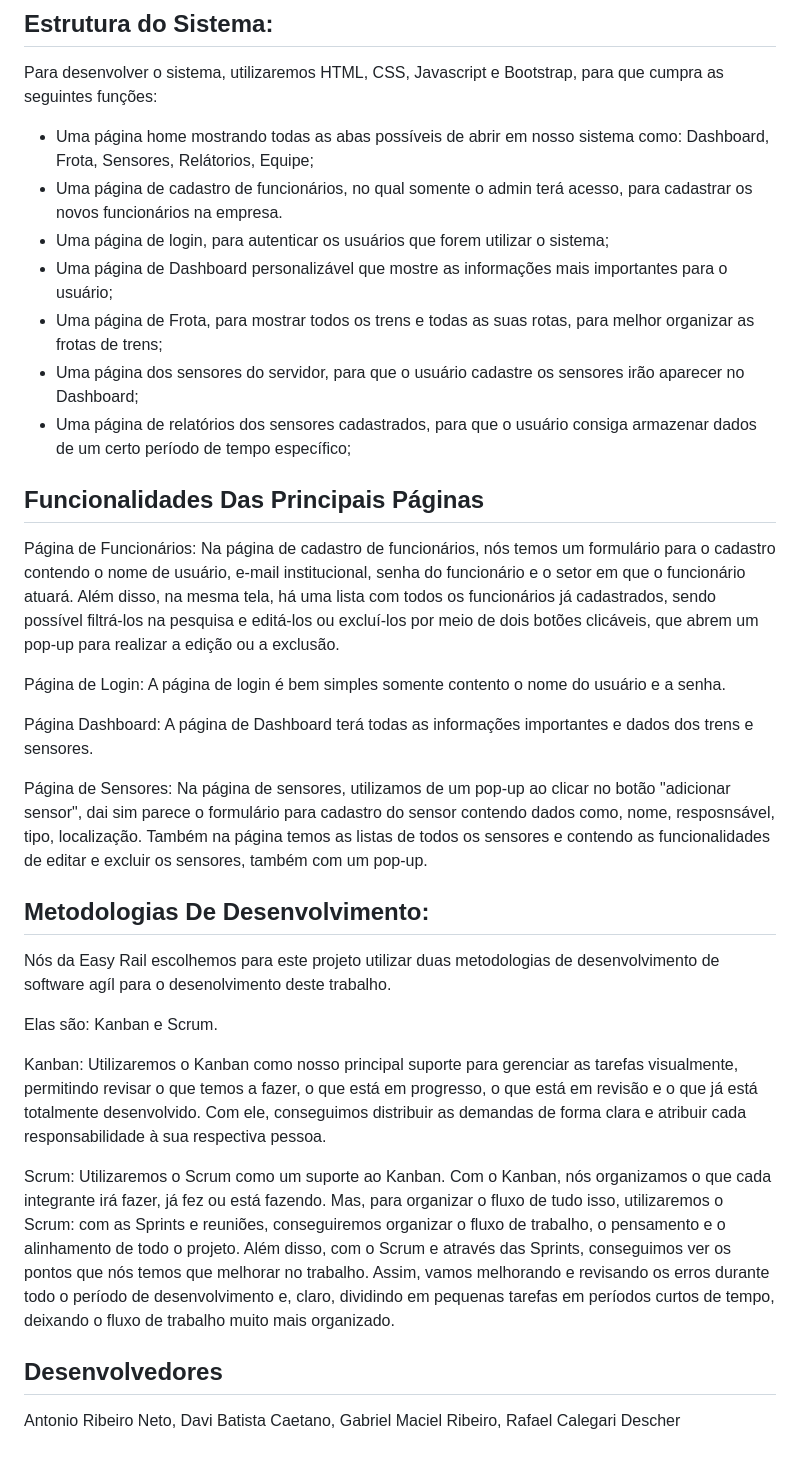
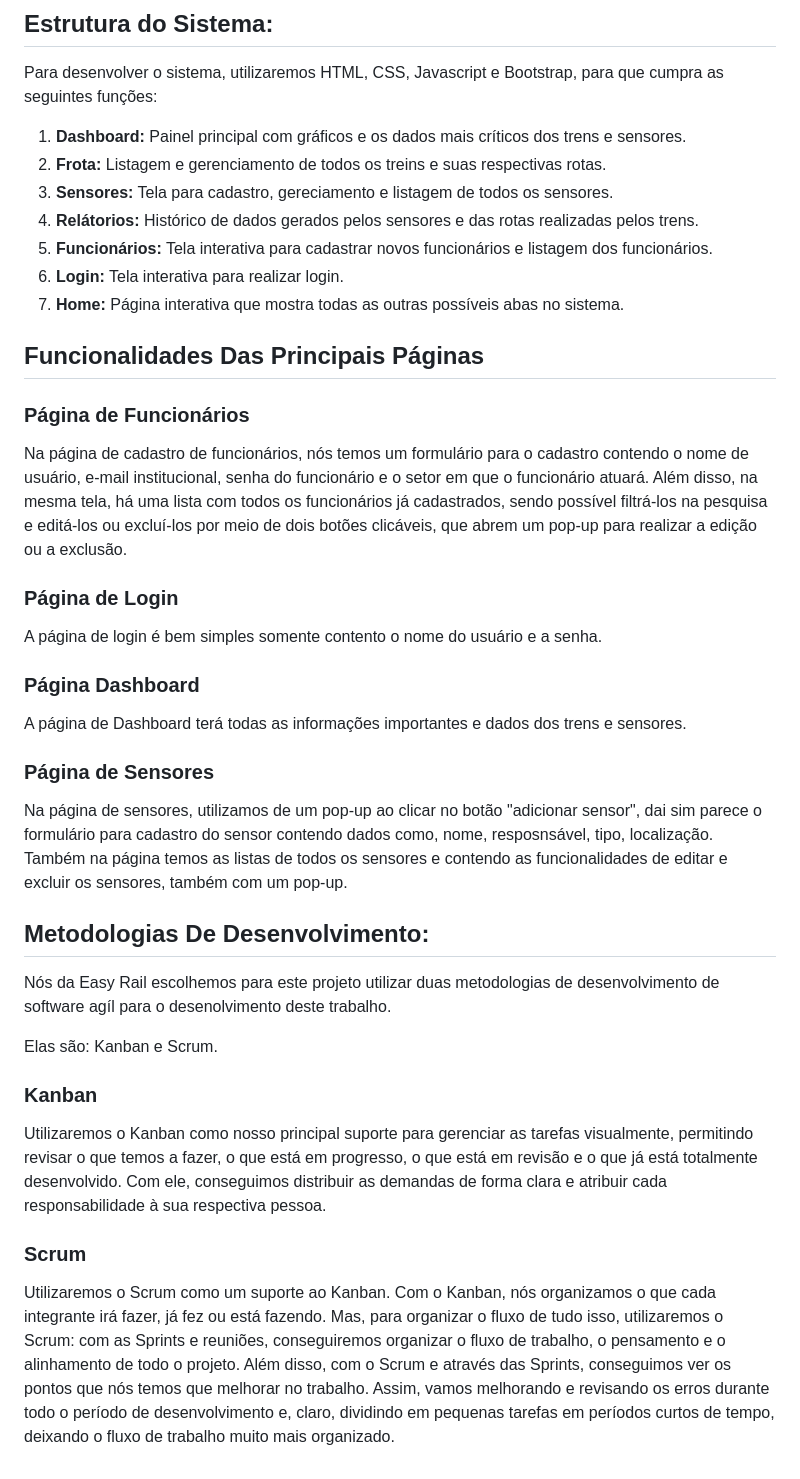
Before and after one commit to devcaetan0/EasyRail-S.A, a Markdown page: README.md, the part around the change. Rendered like a GitHub page.

Commit message:
docs - arrumando a parte de tecnologias utilizadas e estrutura do sistema no readme.

```diff
--- a/README.md
+++ b/README.md
@@ -27,26 +27,32 @@ O sistema do frontend foi construído utiizando as seguintes tecnologias:
 
 Para desenvolver o sistema, utilizaremos HTML, CSS, Javascript e Bootstrap, para que cumpra as seguintes funções:
 
-- Uma página home mostrando todas as abas possíveis de abrir em nosso sistema como: Dashboard, Frota, Sensores, Relátorios, Equipe;
-- Uma página de cadastro de funcionários, no qual somente o admin terá acesso, para cadastrar os novos funcionários na empresa.
-- Uma página de login, para autenticar os usuários que forem utilizar o sistema;
-- Uma página de Dashboard personalizável que mostre as informações mais importantes para o usuário;
-- Uma página de Frota, para mostrar todos os trens e todas as suas rotas, para melhor organizar as frotas de trens;
-- Uma página dos sensores do servidor, para que o usuário cadastre os sensores irão aparecer no Dashboard;
-- Uma página de relatórios dos sensores cadastrados, para que o usuário consiga armazenar dados de um certo período de tempo específico;
-
+1. **Dashboard:** Painel principal com gráficos e os dados mais críticos dos trens e sensores.
+2. **Frota:** Listagem e gerenciamento de todos os treins e suas respectivas rotas.
+3. **Sensores:** Tela para cadastro, gereciamento e listagem de todos os sensores.
+4. **Relátorios:** Histórico de dados gerados pelos sensores e das rotas realizadas pelos trens.
+5. **Funcionários:** Tela interativa para cadastrar novos funcionários e listagem dos funcionários.
+6. **Login:** Tela interativa para realizar login.
+7. **Home:** Página interativa que mostra todas as outras possíveis abas no sistema.
 
 
 ## Funcionalidades Das Principais Páginas
 
-Página de Funcionários: Na página de cadastro de funcionários, nós temos um formulário para o cadastro contendo o nome de usuário, e-mail institucional, senha do funcionário e o setor em que o funcionário atuará. Além disso, na mesma tela, há uma lista com todos os funcionários já cadastrados, sendo possível filtrá-los na pesquisa e editá-los ou excluí-los por meio de dois botões clicáveis, que abrem um pop-up para realizar a edição ou a exclusão.
+### Página de Funcionários
 
-Página de Login: A página de login é bem simples somente contento o nome do usuário e a senha.
+Na página de cadastro de funcionários, nós temos um formulário para o cadastro contendo o nome de usuário, e-mail institucional, senha do funcionário e o setor em que o funcionário atuará. Além disso, na mesma tela, há uma lista com todos os funcionários já cadastrados, sendo possível filtrá-los na pesquisa e editá-los ou excluí-los por meio de dois botões clicáveis, que abrem um pop-up para realizar a edição ou a exclusão.
 
-Página Dashboard: A página de Dashboard terá todas as informações importantes e dados dos trens e sensores.
+### Página de Login
 
-Página de Sensores: Na página de sensores, utilizamos de um pop-up ao clicar no botão "adicionar sensor", dai sim parece o formulário para cadastro do sensor contendo dados como, nome, resposnsável, tipo, localização. Também na página temos as listas de todos os sensores e contendo as funcionalidades de editar e excluir os sensores, também com um pop-up.
+A página de login é bem simples somente contento o nome do usuário e a senha.
 
+### Página Dashboard
+
+A página de Dashboard terá todas as informações importantes e dados dos trens e sensores.
+
+### Página de Sensores
+
+Na página de sensores, utilizamos de um pop-up ao clicar no botão "adicionar sensor", dai sim parece o formulário para cadastro do sensor contendo dados como, nome, resposnsável, tipo, localização. Também na página temos as listas de todos os sensores e contendo as funcionalidades de editar e excluir os sensores, também com um pop-up.
 
 
 ## Metodologias De Desenvolvimento:
@@ -55,12 +61,10 @@ Nós da Easy Rail escolhemos para este projeto utilizar duas metodologias de des
 
 Elas são: Kanban e Scrum.
 
-Kanban: Utilizaremos o Kanban como nosso principal suporte para gerenciar as tarefas visualmente, permitindo revisar o que temos a fazer, o que está em progresso, o que está em revisão e o que já está totalmente desenvolvido. Com ele, conseguimos distribuir as demandas de forma clara e atribuir cada responsabilidade à sua respectiva pessoa.
+### Kanban
 
-Scrum: Utilizaremos o Scrum como um suporte ao Kanban. Com o Kanban, nós organizamos o que cada integrante irá fazer, já fez ou está fazendo. Mas, para organizar o fluxo de tudo isso, utilizaremos o Scrum: com as Sprints e reuniões, conseguiremos organizar o fluxo de trabalho, o pensamento e o alinhamento de todo o projeto. Além disso, com o Scrum e através das Sprints, conseguimos ver os pontos que nós temos que melhorar no trabalho. Assim, vamos melhorando e revisando os erros durante todo o período de desenvolvimento e, claro, dividindo em pequenas tarefas em períodos curtos de tempo, deixando o fluxo de trabalho muito mais organizado.
+Utilizaremos o Kanban como nosso principal suporte para gerenciar as tarefas visualmente, permitindo revisar o que temos a fazer, o que está em progresso, o que está em revisão e o que já está totalmente desenvolvido. Com ele, conseguimos distribuir as demandas de forma clara e atribuir cada responsabilidade à sua respectiva pessoa.
 
+### Scrum
 
-
-## Desenvolvedores
-
-Antonio Ribeiro Neto, Davi Batista Caetano, Gabriel Maciel Ribeiro, Rafael Calegari Descher
+Utilizaremos o Scrum como um suporte ao Kanban. Com o Kanban, nós organizamos o que cada integrante irá fazer, já fez ou está fazendo. Mas, para organizar o fluxo de tudo isso, utilizaremos o Scrum: com as Sprints e reuniões, conseguiremos organizar o fluxo de trabalho, o pensamento e o alinhamento de todo o projeto. Além disso, com o Scrum e através das Sprints, conseguimos ver os pontos que nós temos que melhorar no trabalho. Assim, vamos melhorando e revisando os erros durante todo o período de desenvolvimento e, claro, dividindo em pequenas tarefas em períodos curtos de tempo, deixando o fluxo de trabalho muito mais organizado.
```
